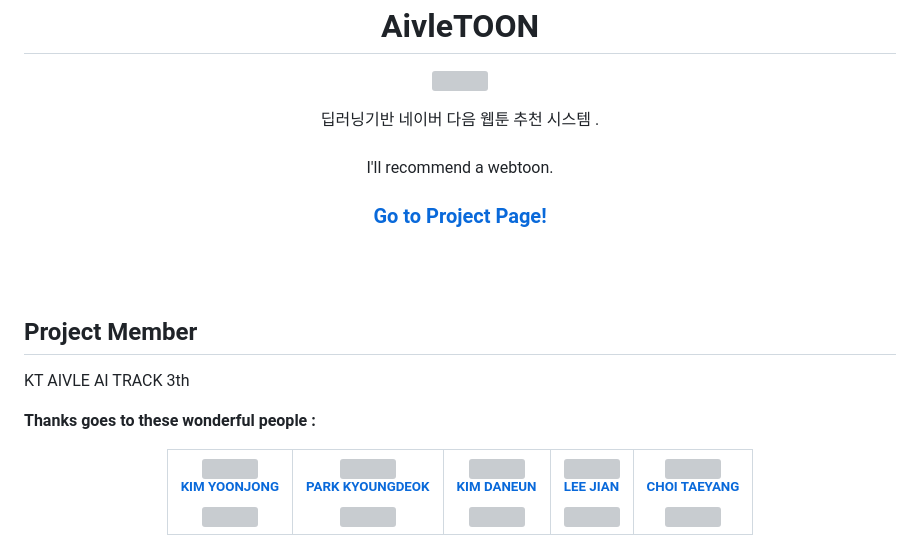
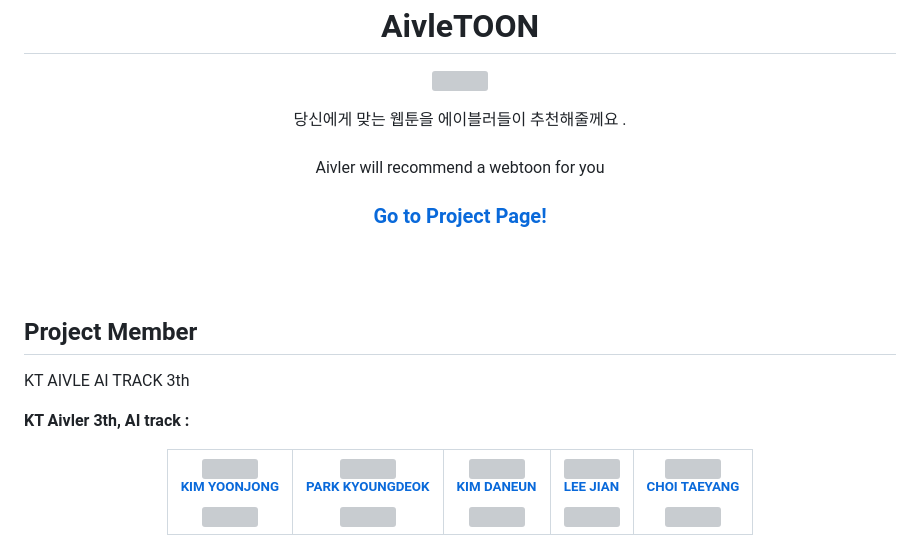
Before and after one commit to kyj098707/recommendations_for_webtoons, a Markdown page: README.md, the part around the change. Rendered like a GitHub page; grey boxes are pictures that could not be loaded.

```diff
--- a/README.md
+++ b/README.md
@@ -4,7 +4,7 @@
       <img src="https://user-images.githubusercontent.com/54027397/220604440-6ff34f30-06d5-4a87-8e13-5cf4473dcc31.png">
     </p>
     <p align="center">
-        딥러닝기반 네이버 다음 웹툰 추천 시스템 .<br><br> I'll recommend a webtoon.
+        당신에게 맞는 웹툰을 에이블러들이 추천해줄께요 .<br><br> Aivler will recommend a webtoon for you
     </p>
     <h3>
         <p align="center">
@@ -20,7 +20,7 @@
 
 KT AIVLE AI TRACK 3th </b>
 
-<b>Thanks goes to these wonderful people :</b>
+<b> KT Aivler 3th, AI track :</b>
 
 <div align="center">
 
```
